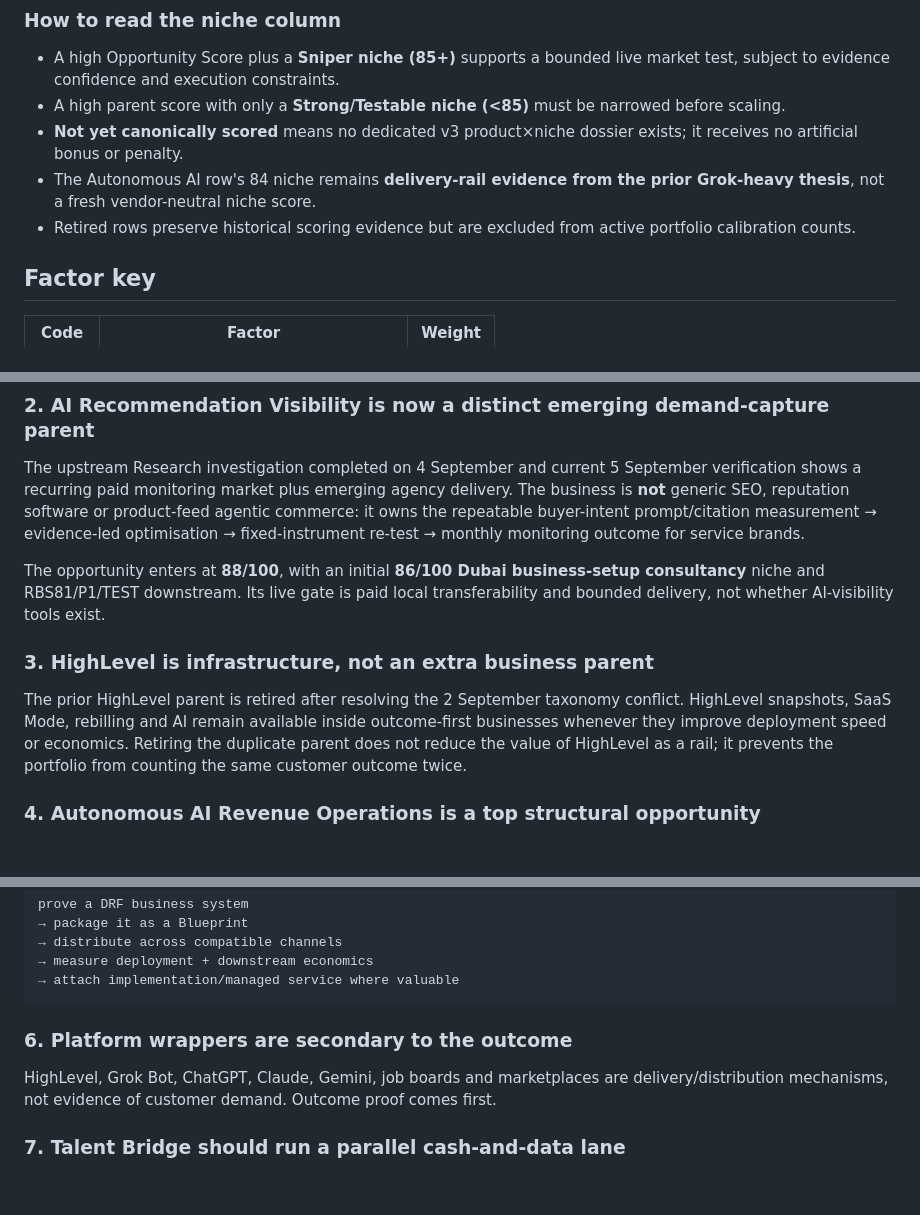
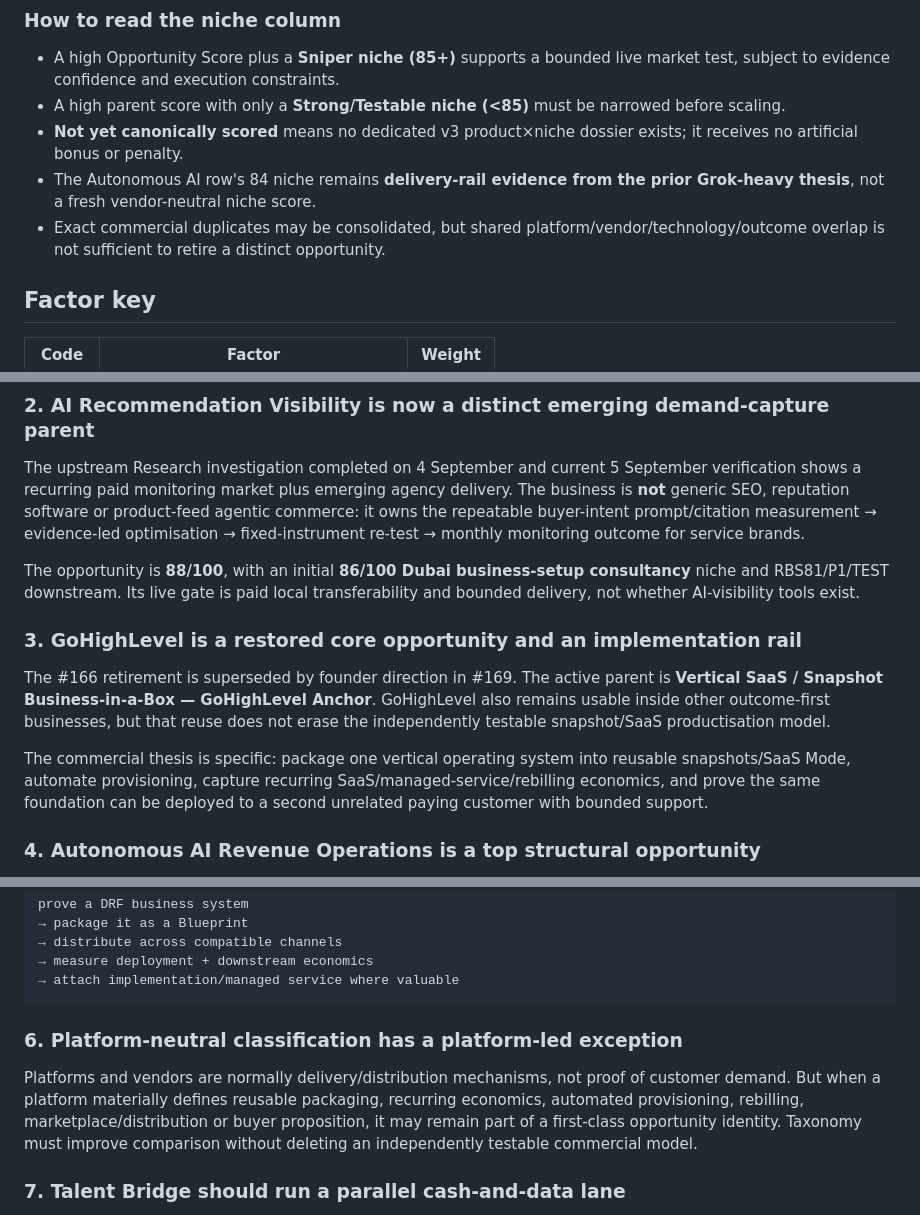
Before and after one commit to david-aicoach/drf, a Markdown page: businesses/OPPORTUNITIES.md, 3 parts joined by grey strips. GitHub-like rendering; blank space fills up the shorter version.

Commit message:
DRF: restore GoHighLevel active opportunity scoring

````diff
--- a/businesses/OPPORTUNITIES.md
+++ b/businesses/OPPORTUNITIES.md
@@ -68,7 +70,7 @@ This prevents double-counting while still allowing detailed evidence to change t
 - A high parent score with only a **Strong/Testable niche (<85)** must be narrowed before scaling.
 - **Not yet canonically scored** means no dedicated v3 product×niche dossier exists; it receives no artificial bonus or penalty.
 - The Autonomous AI row's 84 niche remains **delivery-rail evidence from the prior Grok-heavy thesis**, not a fresh vendor-neutral niche score.
-- Retired rows preserve historical scoring evidence but are excluded from active portfolio calibration counts.
+- Exact commercial duplicates may be consolidated, but shared platform/vendor/technology/outcome overlap is not sufficient to retire a distinct opportunity.
 
 ## Factor key
 
@@ -215,11 +217,13 @@ HVAC/AC remains the clearest first beachhead, followed by specialist MEP, aesthe
 
 The upstream Research investigation completed on 4 September and current 5 September verification shows a recurring paid monitoring market plus emerging agency delivery. The business is **not** generic SEO, reputation software or product-feed agentic commerce: it owns the repeatable buyer-intent prompt/citation measurement → evidence-led optimisation → fixed-instrument re-test → monthly monitoring outcome for service brands.
 
-The opportunity enters at **88/100**, with an initial **86/100 Dubai business-setup consultancy** niche and RBS81/P1/TEST downstream. Its live gate is paid local transferability and bounded delivery, not whether AI-visibility tools exist.
+The opportunity is **88/100**, with an initial **86/100 Dubai business-setup consultancy** niche and RBS81/P1/TEST downstream. Its live gate is paid local transferability and bounded delivery, not whether AI-visibility tools exist.
 
-### 3. HighLevel is infrastructure, not an extra business parent
+### 3. GoHighLevel is a restored core opportunity and an implementation rail
 
-The prior HighLevel parent is retired after resolving the 2 September taxonomy conflict. HighLevel snapshots, SaaS Mode, rebilling and AI remain available inside outcome-first businesses whenever they improve deployment speed or economics. Retiring the duplicate parent does not reduce the value of HighLevel as a rail; it prevents the portfolio from counting the same customer outcome twice.
+The #166 retirement is superseded by founder direction in #169. The active parent is **Vertical SaaS / Snapshot Business-in-a-Box — GoHighLevel Anchor**. GoHighLevel also remains usable inside other outcome-first businesses, but that reuse does not erase the independently testable snapshot/SaaS productisation model.
+
+The commercial thesis is specific: package one vertical operating system into reusable snapshots/SaaS Mode, automate provisioning, capture recurring SaaS/managed-service/rebilling economics, and prove the same foundation can be deployed to a second unrelated paying customer with bounded support.
 
 ### 4. Autonomous AI Revenue Operations is a top structural opportunity
 
@@ -235,9 +239,9 @@ prove a DRF business system
 → attach implementation/managed service where valuable
 ```
 
-### 6. Platform wrappers are secondary to the outcome
+### 6. Platform-neutral classification has a platform-led exception
 
-HighLevel, Grok Bot, ChatGPT, Claude, Gemini, job boards and marketplaces are delivery/distribution mechanisms, not evidence of customer demand. Outcome proof comes first.
+Platforms and vendors are normally delivery/distribution mechanisms, not proof of customer demand. But when a platform materially defines reusable packaging, recurring economics, automated provisioning, rebilling, marketplace/distribution or buyer proposition, it may remain part of a first-class opportunity identity. Taxonomy must improve comparison without deleting an independently testable commercial model.
 
 ### 7. Talent Bridge should run a parallel cash-and-data lane
 
````
Also changed, not shown: other parts of businesses/OPPORTUNITIES.md (+15 -11 lines).
